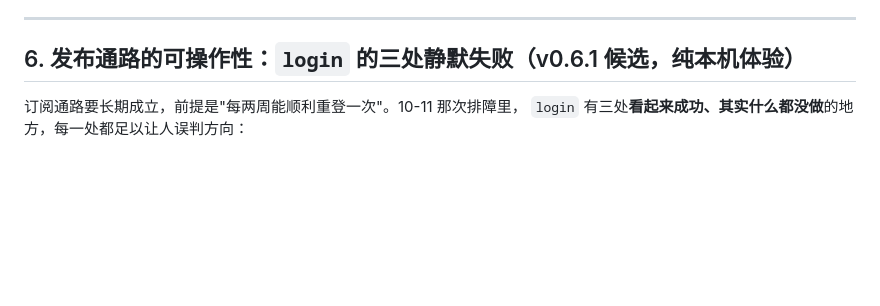
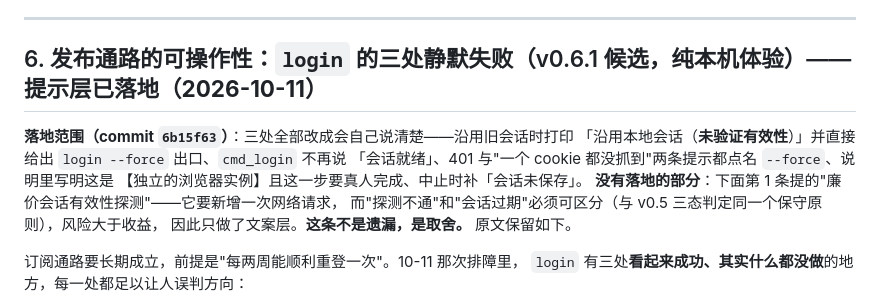
Before and after one commit to XLJFZ/xjtu-timetable-calendar, a Markdown page: docs/design/2026-10-11-subscription-followups.md, the part around the change. GitHub-like rendering; blank space fills up the shorter version.

```diff
--- a/docs/design/2026-10-11-subscription-followups.md
+++ b/docs/design/2026-10-11-subscription-followups.md
@@ -128,7 +128,15 @@ iOS 原生）按同一列结构补行，**没验的格子写"未验"而不是留
 
 ---
 
-## 6. 发布通路的可操作性：`login` 的三处静默失败（v0.6.1 候选，纯本机体验）
+## 6. 发布通路的可操作性：`login` 的三处静默失败（v0.6.1 候选，纯本机体验）—— **提示层已落地（2026-10-11）**
+
+**落地范围（commit `6b15f63`）**：三处全部改成会自己说清楚——沿用旧会话时打印
+「沿用本地会话（**未验证有效性**）」并直接给出 `login --force` 出口、`cmd_login` 不再说
+「会话就绪」、401 与"一个 cookie 都没抓到"两条提示都点名 `--force`、说明里写明这是
+【独立的浏览器实例】且这一步要真人完成、中止时补「会话未保存」。
+**没有落地的部分**：下面第 1 条提的"廉价会话有效性探测"——它要新增一次网络请求，
+而"探测不通"和"会话过期"必须可区分（与 v0.5 三态判定同一个保守原则），风险大于收益，
+因此只做了文案层。**这条不是遗漏，是取舍。** 原文保留如下。
 
 订阅通路要长期成立，前提是"每两周能顺利重登一次"。10-11 那次排障里，
 `login` 有三处**看起来成功、其实什么都没做**的地方，每一处都足以让人误判方向：
```
Also changed, not shown: CHANGELOG.md (+8 -0 lines), README.md (+2 -0 lines).
